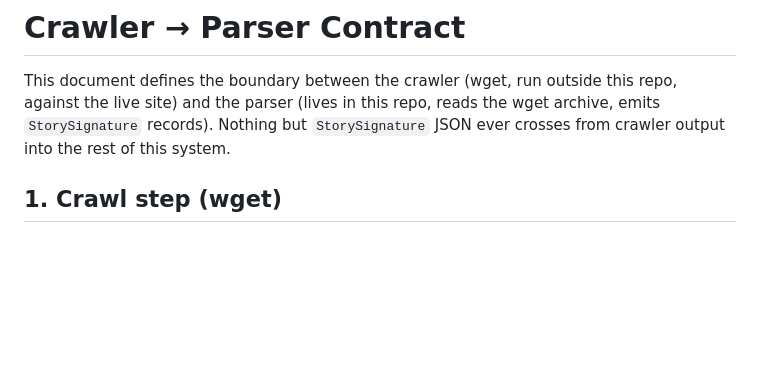
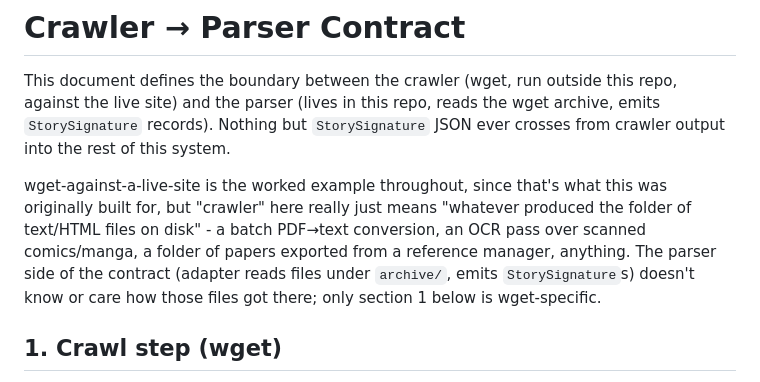
Before and after one commit to randyau/storyindex, a Markdown page: docs/crawler-parser-contract.md, the part around the change. GitHub-like rendering; blank space fills up the shorter version.

```diff
--- a/docs/crawler-parser-contract.md
+++ b/docs/crawler-parser-contract.md
@@ -4,6 +4,14 @@ This document defines the boundary between the crawler (wget, run outside this r
 against the live site) and the parser (lives in this repo, reads the wget archive,
 emits `StorySignature` records). Nothing but `StorySignature` JSON ever crosses from
 crawler output into the rest of this system.
+
+wget-against-a-live-site is the worked example throughout, since that's what this
+was originally built for, but "crawler" here really just means "whatever produced
+the folder of text/HTML files on disk" - a batch PDF→text conversion, an OCR pass
+over scanned comics/manga, a folder of papers exported from a reference manager,
+anything. The parser side of the contract (adapter reads files under `archive/`,
+emits `StorySignature`s) doesn't know or care how those files got there; only
+section 1 below is wget-specific.
 
 ## 1. Crawl step (wget)
 
```
Also changed, not shown: README.md (+15 -4 lines).
